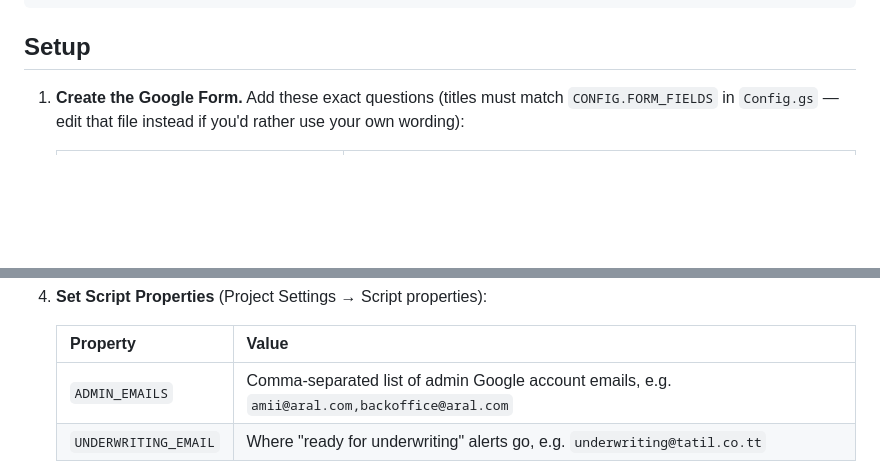
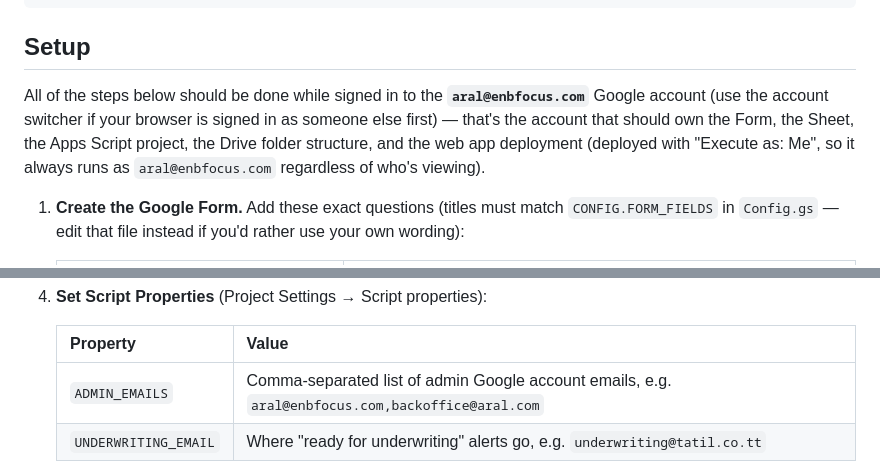
Before and after one commit to amiileroux/genAssist, a Markdown page: aral-tatil-pipeline/README.md, 2 parts joined by grey strips. GitHub-like rendering; blank space fills up the shorter version.

Commit message:
Document aral@enbfocus.com as the owning account for the pipeline
Setup steps and the ADMIN_EMAILS example now point at the specific
Google Workspace account the Form/Sheet/Script/Drive folders and web
app deployment should be created under.

Co-Authored-By: Claude Sonnet 5 <noreply@anthropic.com>
Claude-Session: https://claude.ai/code/session_01EughhNAXP4esph9FMYZ6yy

```diff
--- a/aral-tatil-pipeline/README.md
+++ b/aral-tatil-pipeline/README.md
@@ -83,6 +83,14 @@ AgentScript.html      Agent UI behaviour, including document re-upload
 
 ## Setup
 
+All of the steps below should be done while signed in to the
+**`aral@enbfocus.com`** Google account (use the account switcher if
+your browser is signed in as someone else first) — that's the account
+that should own the Form, the Sheet, the Apps Script project, the Drive
+folder structure, and the web app deployment (deployed with "Execute
+as: Me", so it always runs as `aral@enbfocus.com` regardless of who's
+viewing).
+
 1. **Create the Google Form.** Add these exact questions (titles must
    match `CONFIG.FORM_FIELDS` in `Config.gs` — edit that file instead if
    you'd rather use your own wording):
@@ -114,7 +122,7 @@ AgentScript.html      Agent UI behaviour, including document re-upload
 
    | Property | Value |
    |---|---|
-   | `ADMIN_EMAILS` | Comma-separated list of admin Google account emails, e.g. `amii@aral.com,backoffice@aral.com` |
+   | `ADMIN_EMAILS` | Comma-separated list of admin Google account emails, e.g. `aral@enbfocus.com,backoffice@aral.com` |
    | `UNDERWRITING_EMAIL` | Where "ready for underwriting" alerts go, e.g. `underwriting@tatil.co.tt` |
 
 5. **Run `setupPipeline` once** from the script editor's function
```
